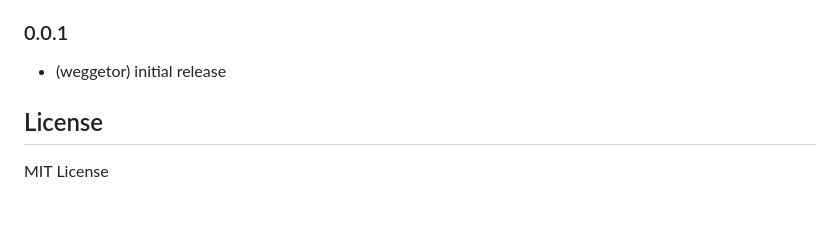
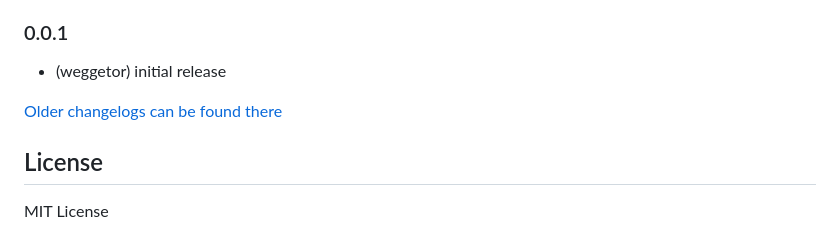
Before and after one commit to weggetor/ioBroker.airconwithme, a Markdown page: README.md, the part around the change. Rendered like a GitHub page; blank space fills up the shorter version.

Commit message:
Update from template: S6020-addChangelogOld

```diff
--- a/README.md
+++ b/README.md
@@ -54,6 +54,8 @@ Most datapoints are readonly, you can set the following:
 ### 0.0.1
 * (weggetor) initial release
 
+[Older changelogs can be found there](CHANGELOG_OLD.md)
+
 ## License
 MIT License
 
```
Also changed, not shown: CHANGELOG_OLD.md (added, +1 -0 lines).
